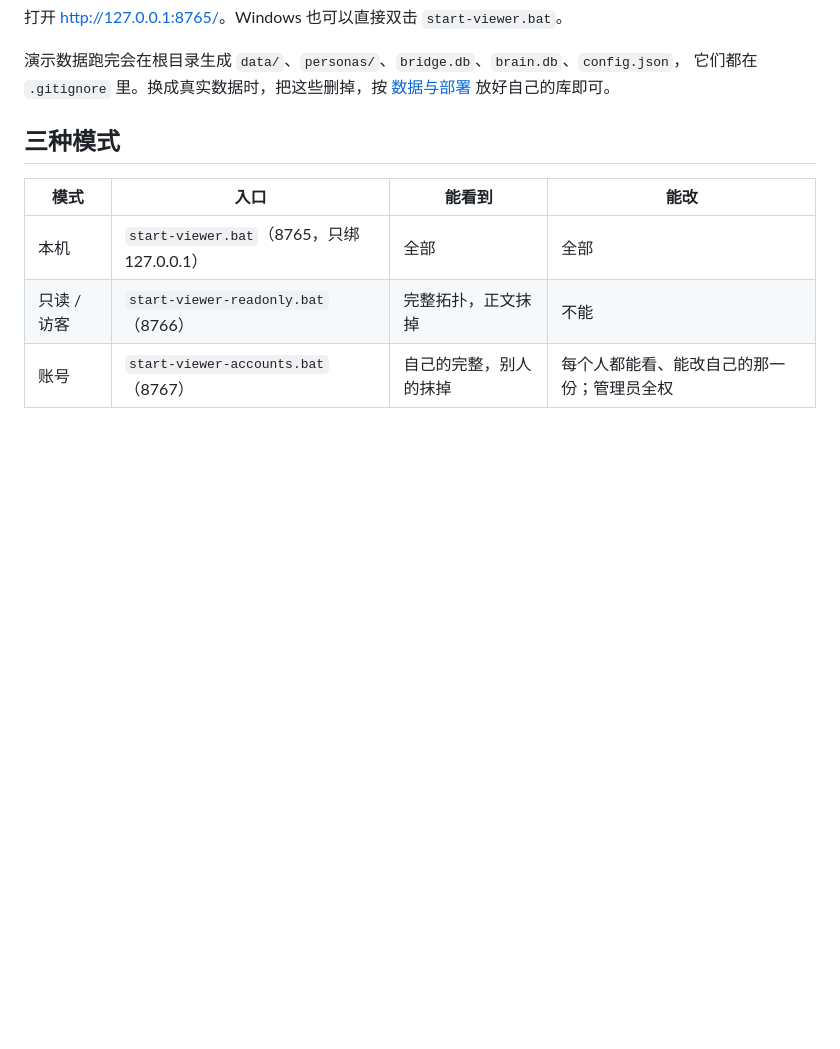
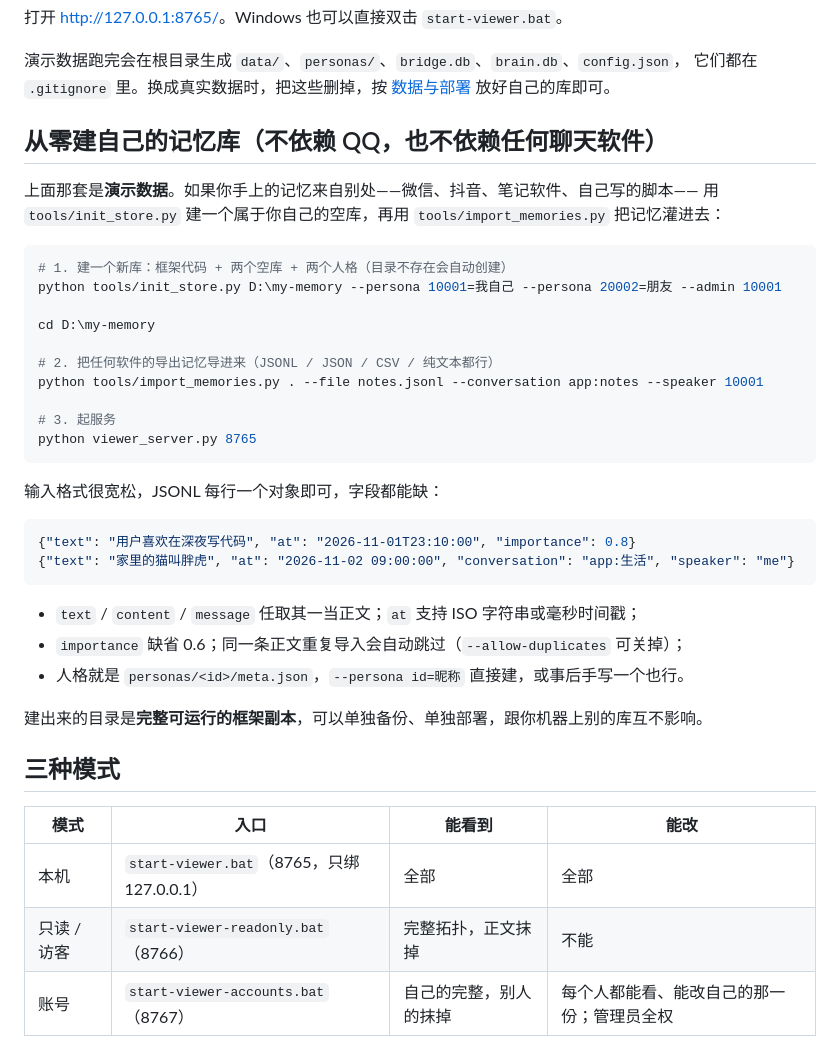
Before and after one commit to 2930136787xy-tech/memory-nebula, a Markdown page: README.md, the part around the change. GitHub-like rendering; blank space fills up the shorter version.

Commit message:
feat: 支持从零建库 + 任意来源导入记忆，修复缺失模块导致无法启动
- 新增 tools/init_store.py：一条命令复制框架、建空库、建人格
- 新增 tools/import_memories.py：JSONL/JSON/CSV/纯文本导入，自动去重
- 新增 memory_backup.py 兜底实现：缺失时不再 ImportError（快照降级为 no-op）
- viewer_server.py：memory_backup / nebula_crypto 改为可选导入，缺模块也能启动
- README：补充「从零建自己的记忆库」一节

````diff
--- a/README.md
+++ b/README.md
@@ -34,6 +34,37 @@ python viewer_server.py 8765
 演示数据跑完会在根目录生成 `data/`、`personas/`、`bridge.db`、`brain.db`、`config.json`，
 它们都在 `.gitignore` 里。换成真实数据时，把这些删掉，按
 [数据与部署](docs/数据与部署.md) 放好自己的库即可。
+
+## 从零建自己的记忆库（不依赖 QQ，也不依赖任何聊天软件）
+
+上面那套是**演示数据**。如果你手上的记忆来自别处——微信、抖音、笔记软件、自己写的脚本——
+用 `tools/init_store.py` 建一个属于你自己的空库，再用 `tools/import_memories.py` 把记忆灌进去：
+
+```bash
+# 1. 建一个新库：框架代码 + 两个空库 + 两个人格（目录不存在会自动创建）
+python tools/init_store.py D:\my-memory --persona 10001=我自己 --persona 20002=朋友 --admin 10001
+
+cd D:\my-memory
+
+# 2. 把任何软件的导出记忆导进来（JSONL / JSON / CSV / 纯文本都行）
+python tools/import_memories.py . --file notes.jsonl --conversation app:notes --speaker 10001
+
+# 3. 起服务
+python viewer_server.py 8765
+```
+
+输入格式很宽松，JSONL 每行一个对象即可，字段都能缺：
+
+```json
+{"text": "用户喜欢在深夜写代码", "at": "2026-11-01T23:10:00", "importance": 0.8}
+{"text": "家里的猫叫胖虎", "at": "2026-11-02 09:00:00", "conversation": "app:生活", "speaker": "me"}
+```
+
+- `text` / `content` / `message` 任取其一当正文；`at` 支持 ISO 字符串或毫秒时间戳；
+- `importance` 缺省 0.6；同一条正文重复导入会自动跳过（`--allow-duplicates` 可关掉）；
+- 人格就是 `personas/<id>/meta.json`，`--persona id=昵称` 直接建，或事后手写一个也行。
+
+建出来的目录是**完整可运行的框架副本**，可以单独备份、单独部署，跟你机器上别的库互不影响。
 
 ## 三种模式
 
````
